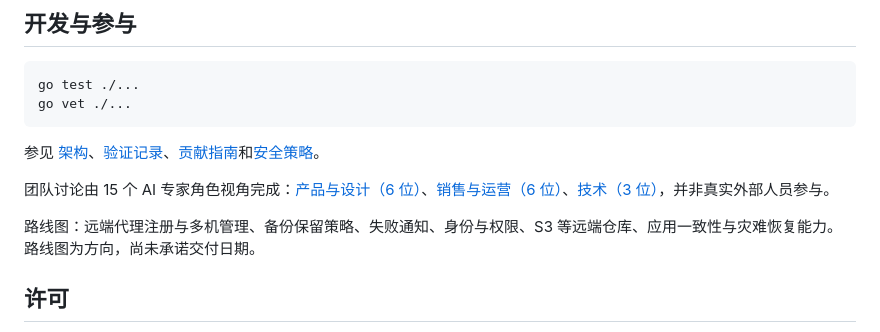
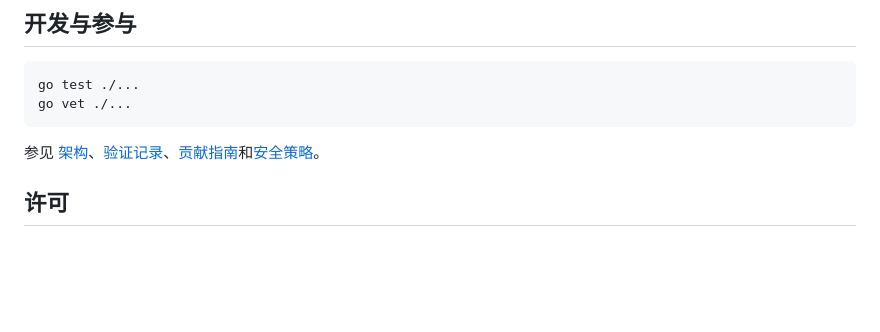
Before and after one commit to iChenwin/open-vault, a Markdown page: README.md, the part around the change. GitHub-like rendering; blank space fills up the shorter version.

```diff
--- a/README.md
+++ b/README.md
@@ -56,9 +56,6 @@ go vet ./...
 
 参见 [架构](docs/ARCHITECTURE.md)、[验证记录](docs/VALIDATION.md)、[贡献指南](CONTRIBUTING.md)和[安全策略](SECURITY.md)。
 
-团队讨论由 15 个 AI 专家角色视角完成：[产品与设计（6 位）](docs/product-design.md)、[销售与运营（6 位）](docs/sales-ops.md)、[技术（3 位）](docs/technical-review.md)，并非真实外部人员参与。
-
-路线图：远端代理注册与多机管理、备份保留策略、失败通知、身份与权限、S3 等远端仓库、应用一致性与灾难恢复能力。路线图为方向，尚未承诺交付日期。
 
 ## 许可
 
```
